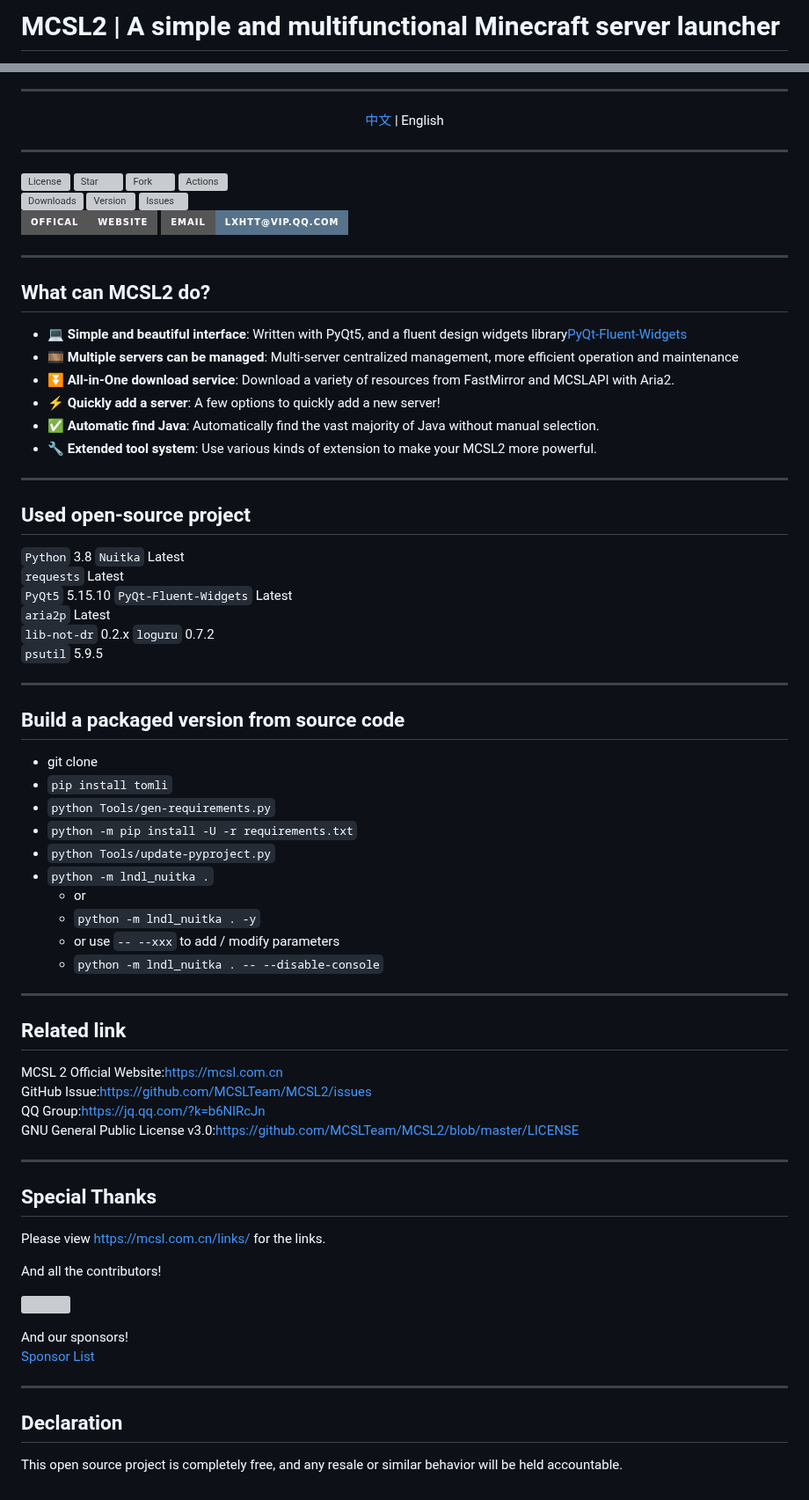
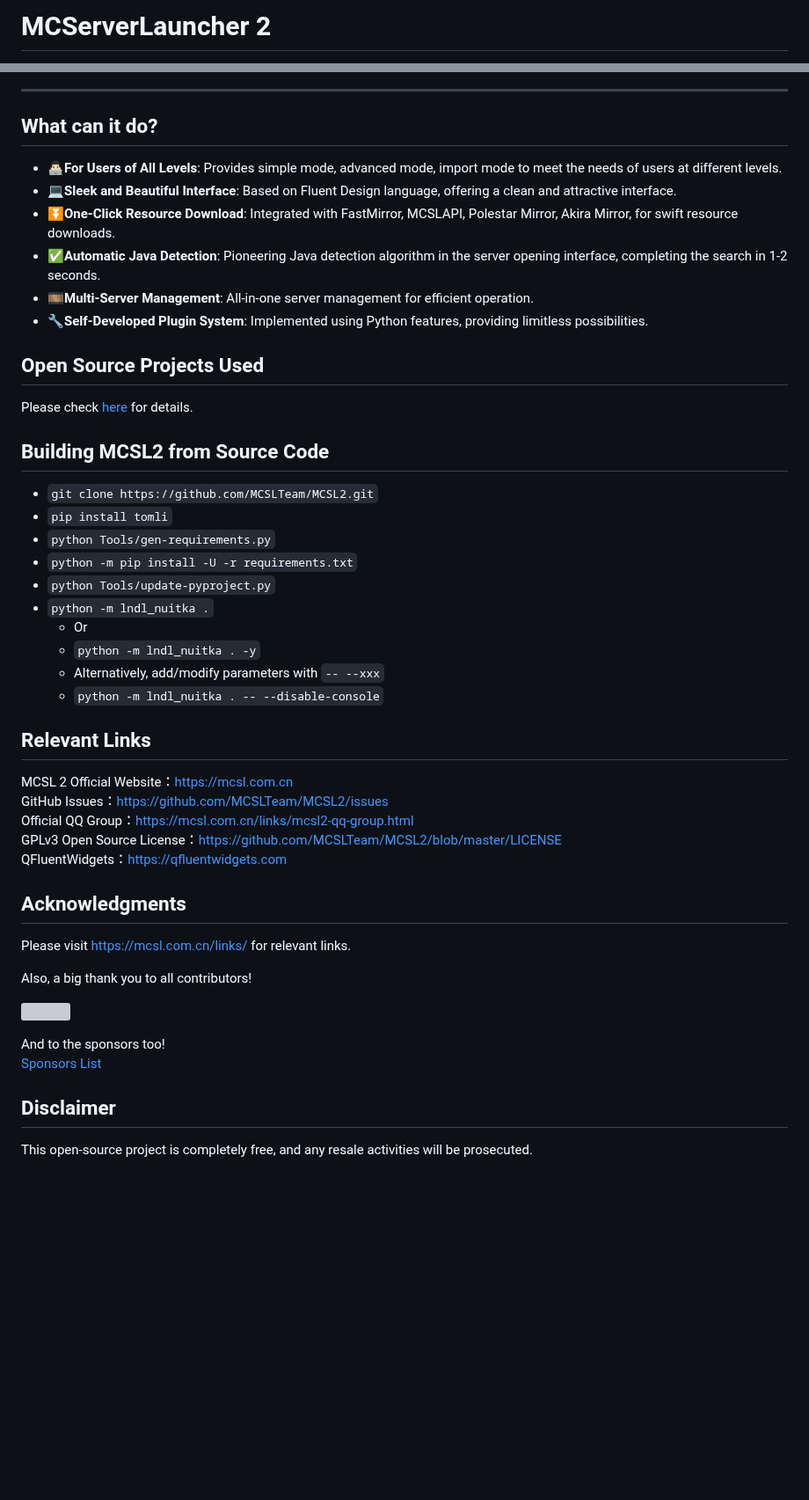
Before and after one commit to MCSLTeam/MCSL2, a Markdown page: README_EN.md, 2 parts joined by grey strips. Shown at 88% size. Rendered like a GitHub page; badges without logos; blank space fills up the shorter version; grey boxes are pictures that could not be loaded.

```diff
--- a/README_EN.md
+++ b/README_EN.md
@@ -2,3 +4,3 @@
 
-# MCSL2 | A simple and multifunctional Minecraft server launcher
+# MCServerLauncher 2
 
@@ -8,81 +34,51 @@
 
 ___
 
-<center>
-<a href="https://github.com/MCSLTeam/MCSL2" target="_blank">中文</a>  |  English
-</center>
+## What can it do?
 
-___
-[![License](https://img.shields.io/github/license/MCSLTeam/MCSL2?style=for-the-badge "License")](https://github.com/MCSLTeam/MCSL2/blob/master/LICENSE)
-[![Star](https://img.shields.io/github/stars/MCSLTeam/MCSL2?style=for-the-badge "Star")](https://github.com/MCSLTeam/MCSL2/stargazers)
-[![Fork](https://img.shields.io/github/forks/MCSLTeam/MCSL2?style=for-the-badge "Fork")](https://github.com/MCSLTeam/MCSL2/forks)
-[![Actions](https://img.shields.io/github/actions/workflow/status/MCSLTeam/MCSL2/build.yml?label=Build&style=for-the-badge "Actions")](https://github.com/MCSLTeam/MCSL2/actions)
-[![Downloads](https://img.shields.io/github/downloads/MCSLTeam/MCSL2/total?style=for-the-badge "Downloads")](https://github.com/MCSLTeam/MCSL2/releases)
-[![Version](https://img.shields.io/github/v/tag/MCSLTeam/MCSL2?label=ver&style=for-the-badge "Version")](https://github.com/MCSLTeam/MCSL2/releases/latest)
-[![Issues](https://img.shields.io/github/issues/MCSLTeam/MCSL2?style=for-the-badge "Issues")](https://github.com/MCSLTeam/MCSL2/issues)
-[![Website](https://img.shields.io/badge/offical-website-gray.svg?style=for-the-badge "Website")](https://mcsl.com.cn)
-[![LxHTT's Email](https://img.shields.io/badge/%20EMAIL-lxhtt%40vip.qq.com-%2357728B?style=for-the-badge)](mailto:lxhtt@vip.qq.com)
-___
+- **👨🏻‍💻For Users of All Levels**: Provides simple mode, advanced mode, import mode to meet the needs of users at different levels.
+- **💻Sleek and Beautiful Interface**: Based on Fluent Design language, offering a clean and attractive interface.
+- **⏬One-Click Resource Download**: Integrated with FastMirror, MCSLAPI, Polestar Mirror, Akira Mirror, for swift resource downloads.
+- **✅Automatic Java Detection**: Pioneering Java detection algorithm in the server opening interface, completing the search in 1-2 seconds.
+- **🎞️Multi-Server Management**: All-in-one server management for efficient operation.
+- **🔧Self-Developed Plugin System**: Implemented using Python features, providing limitless possibilities.
 
-## What can MCSL2 do?
+## Open Source Projects Used
 
-- **💻 Simple and beautiful interface**: Written with PyQt5, and a fluent design widgets library[PyQt-Fluent-Widgets](https://www.github.com/zhiyiYo/PyQt-Fluent-Widgets)
-- **🎞️ Multiple servers can be managed**: Multi-server centralized management, more efficient operation and maintenance
-- **⏬ All-in-One download service**: Download a variety of resources from FastMirror and MCSLAPI with Aria2.
-- **⚡ Quickly add a server**: A few options to quickly add a new server!
-- **✅ Automatic find Java**: Automatically find the vast majority of Java without manual selection.
-- **🔧 Extended tool system**: Use various kinds of extension to make your MCSL2 more powerful.
+Please check [here](https://github.com/MCSLTeam/MCSL2/blob/master/pyproject.toml) for details.
 
-___
+## Building MCSL2 from Source Code
 
-## Used open-source project
-
-`Python` 3.8
-`Nuitka` Latest
-`requests` Latest
-`PyQt5` 5.15.10
-`PyQt-Fluent-Widgets` Latest
-`aria2p` Latest
-`lib-not-dr` 0.2.x
-`loguru` 0.7.2
-`psutil` 5.9.5
-___
-
-## Build a packaged version from source code
-
-- git clone
+- `git clone https://github.com/MCSLTeam/MCSL2.git`
 - `pip install tomli`
 - `python Tools/gen-requirements.py`
 - `python -m pip install -U -r requirements.txt`
 - `python Tools/update-pyproject.py`
 - `python -m lndl_nuitka .`
-  - or
+  - Or
   - `python -m lndl_nuitka . -y`
-  - or use `-- --xxx` to add / modify parameters
+  - Alternatively, add/modify parameters with `-- --xxx`
   - `python -m lndl_nuitka . -- --disable-console`
 
-___
+## Relevant Links
 
-## Related link
+MCSL 2 Official Website：<https://mcsl.com.cn>
+GitHub Issues：<https://github.com/MCSLTeam/MCSL2/issues>
+Official QQ Group：<https://mcsl.com.cn/links/mcsl2-qq-group.html>
+GPLv3 Open Source License：<https://github.com/MCSLTeam/MCSL2/blob/master/LICENSE>
+QFluentWidgets：<https://qfluentwidgets.com>
 
-MCSL 2 Official Website:[https://mcsl.com.cn](https://mcsl.com.cn)
-GitHub Issue:[https://github.com/MCSLTeam/MCSL2/issues](https://github.com/MCSLTeam/MCSL2/issues)
-QQ Group:[https://jq.qq.com/?k=b6NlRcJn](https://jq.qq.com/?k=b6NlRcJn)
-GNU General Public License v3.0:[https://github.com/MCSLTeam/MCSL2/blob/master/LICENSE](https://github.com/MCSLTeam/MCSL2/blob/master/LICENSE)
-___
+## Acknowledgments
 
-## Special Thanks
+Please visit <https://mcsl.com.cn/links/> for relevant links.
 
-Please view <https://mcsl.com.cn/links/> for the links.
-
-And all the contributors!
+Also, a big thank you to all contributors!
 
 <a href="https://github.com/MCSLTeam/MCSL2/graphs/contributors"><img src="https://contrib.rocks/image?repo=MCSLTeam/MCSL2&anon=1&max=100000000"></a>
 
-And our sponsors!
-[Sponsor List](https://github.com/MCSLTeam/MCSL2/blob/master/Sponsors.md)
-___
+And to the sponsors too!
+[Sponsors List](https://github.com/MCSLTeam/MCSL2/blob/master/Sponsors.md)
 
-## Declaration
+## Disclaimer
 
-This open source project is completely free, and any resale or similar behavior will be held accountable.
+This open-source project is completely free, and any resale activities will be prosecuted.
```
Also changed, not shown: other parts of README_EN.md (+30 -4 lines), README.md (+41 -45 lines).
